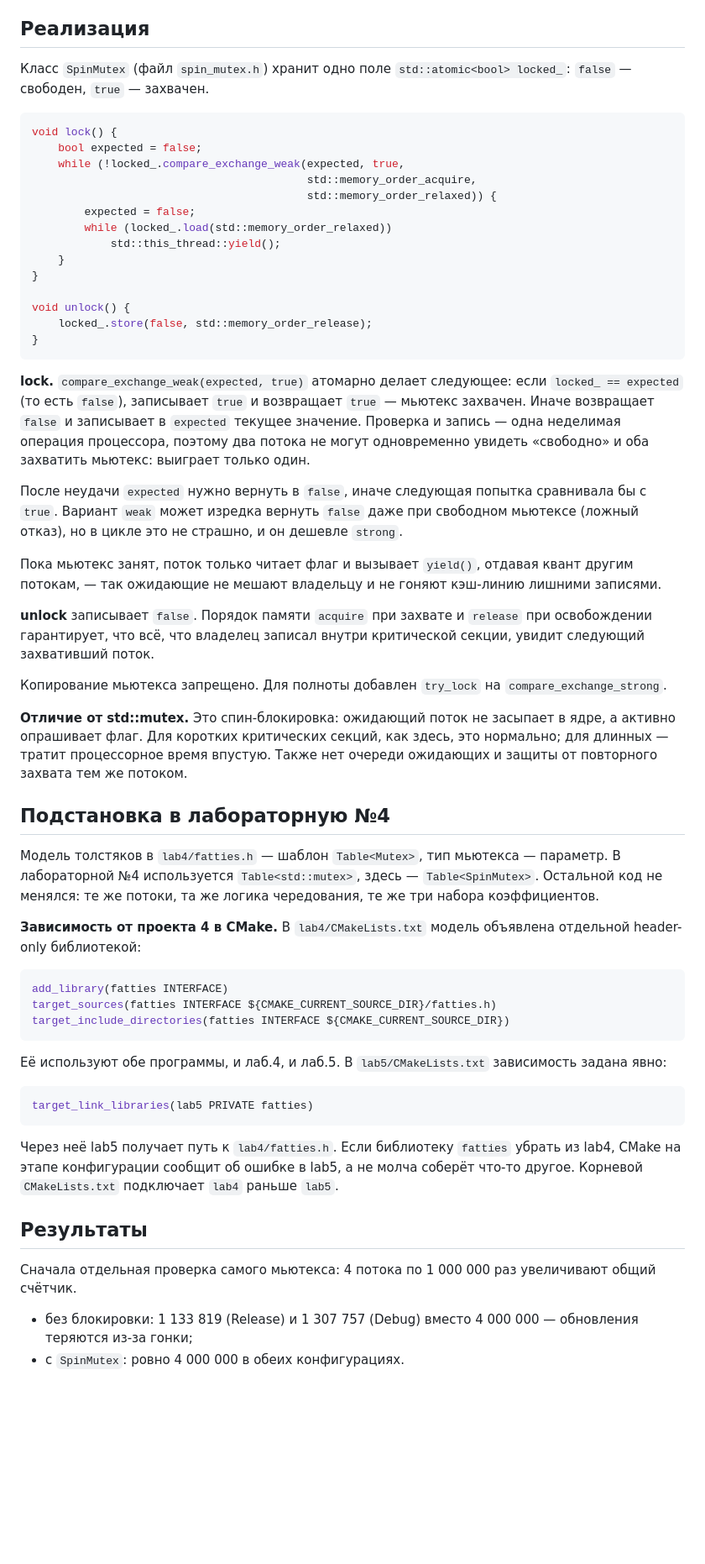
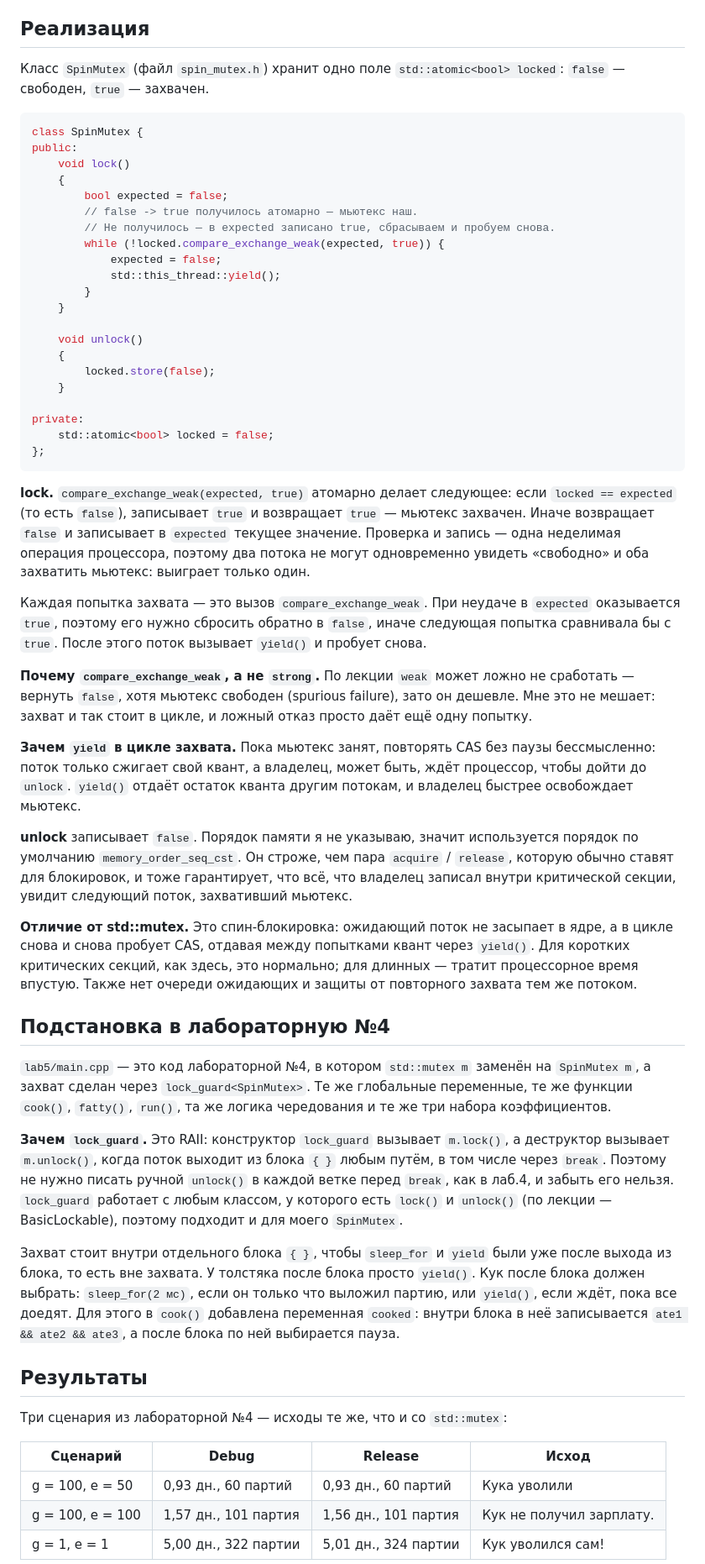
Before and after one commit to deadartist1488/rts-labs, a Markdown page: lab5/REPORT.md, the part around one of its changes. Shown at 84% size. GitHub-like rendering; blank space fills up the shorter version.

````diff
--- a/lab5/REPORT.md
+++ b/lab5/REPORT.md
@@ -12,61 +12,59 @@
 
 ## Реализация
 
-Класс `SpinMutex` (файл `spin_mutex.h`) хранит одно поле `std::atomic<bool> locked_`: `false` — свободен, `true` — захвачен.
+Класс `SpinMutex` (файл `spin_mutex.h`) хранит одно поле `std::atomic<bool> locked`: `false` — свободен, `true` — захвачен.
 
 ```cpp
-void lock() {
-    bool expected = false;
-    while (!locked_.compare_exchange_weak(expected, true,
-                                          std::memory_order_acquire,
-                                          std::memory_order_relaxed)) {
-        expected = false;
-        while (locked_.load(std::memory_order_relaxed))
+class SpinMutex {
+public:
+    void lock()
+    {
+        bool expected = false;
+        // false -> true получилось атомарно — мьютекс наш.
+        // Не получилось — в expected записано true, сбрасываем и пробуем снова.
+        while (!locked.compare_exchange_weak(expected, true)) {
+            expected = false;
             std::this_thread::yield();
+        }
     }
-}
 
-void unlock() {
-    locked_.store(false, std::memory_order_release);
-}
+    void unlock()
+    {
+        locked.store(false);
+    }
+
+private:
+    std::atomic<bool> locked = false;
+};
 ```
 
-**lock.** `compare_exchange_weak(expected, true)` атомарно делает следующее: если `locked_ == expected` (то есть `false`), записывает `true` и возвращает `true` — мьютекс захвачен. Иначе возвращает `false` и записывает в `expected` текущее значение. Проверка и запись — одна неделимая операция процессора, поэтому два потока не могут одновременно увидеть «свободно» и оба захватить мьютекс: выиграет только один.
+**lock.** `compare_exchange_weak(expected, true)` атомарно делает следующее: если `locked == expected` (то есть `false`), записывает `true` и возвращает `true` — мьютекс захвачен. Иначе возвращает `false` и записывает в `expected` текущее значение. Проверка и запись — одна неделимая операция процессора, поэтому два потока не могут одновременно увидеть «свободно» и оба захватить мьютекс: выиграет только один.
 
-После неудачи `expected` нужно вернуть в `false`, иначе следующая попытка сравнивала бы с `true`. Вариант `weak` может изредка вернуть `false` даже при свободном мьютексе (ложный отказ), но в цикле это не страшно, и он дешевле `strong`.
+Каждая попытка захвата — это вызов `compare_exchange_weak`. При неудаче в `expected` оказывается `true`, поэтому его нужно сбросить обратно в `false`, иначе следующая попытка сравнивала бы с `true`. После этого поток вызывает `yield()` и пробует снова.
 
-Пока мьютекс занят, поток только читает флаг и вызывает `yield()`, отдавая квант другим потокам, — так ожидающие не мешают владельцу и не гоняют кэш-линию лишними записями.
+**Почему `compare_exchange_weak`, а не `strong`.** По лекции `weak` может ложно не сработать — вернуть `false`, хотя мьютекс свободен (spurious failure), зато он дешевле. Мне это не мешает: захват и так стоит в цикле, и ложный отказ просто даёт ещё одну попытку.
 
-**unlock** записывает `false`. Порядок памяти `acquire` при захвате и `release` при освобождении гарантирует, что всё, что владелец записал внутри критической секции, увидит следующий захвативший поток.
+**Зачем `yield` в цикле захвата.** Пока мьютекс занят, повторять CAS без паузы бессмысленно: поток только сжигает свой квант, а владелец, может быть, ждёт процессор, чтобы дойти до `unlock`. `yield()` отдаёт остаток кванта другим потокам, и владелец быстрее освобождает мьютекс.
 
-Копирование мьютекса запрещено. Для полноты добавлен `try_lock` на `compare_exchange_strong`.
+**unlock** записывает `false`. Порядок памяти я не указываю, значит используется порядок по умолчанию `memory_order_seq_cst`. Он строже, чем пара `acquire` / `release`, которую обычно ставят для блокировок, и тоже гарантирует, что всё, что владелец записал внутри критической секции, увидит следующий поток, захвативший мьютекс.
 
-**Отличие от std::mutex.** Это спин-блокировка: ожидающий поток не засыпает в ядре, а активно опрашивает флаг. Для коротких критических секций, как здесь, это нормально; для длинных — тратит процессорное время впустую. Также нет очереди ожидающих и защиты от повторного захвата тем же потоком.
+**Отличие от std::mutex.** Это спин-блокировка: ожидающий поток не засыпает в ядре, а в цикле снова и снова пробует CAS, отдавая между попытками квант через `yield()`. Для коротких критических секций, как здесь, это нормально; для длинных — тратит процессорное время впустую. Также нет очереди ожидающих и защиты от повторного захвата тем же потоком.
 
 ## Подстановка в лабораторную №4
 
-Модель толстяков в `lab4/fatties.h` — шаблон `Table<Mutex>`, тип мьютекса — параметр. В лабораторной №4 используется `Table<std::mutex>`, здесь — `Table<SpinMutex>`. Остальной код не менялся: те же потоки, та же логика чередования, те же три набора коэффициентов.
+`lab5/main.cpp` — это код лабораторной №4, в котором `std::mutex m` заменён на `SpinMutex m`, а захват сделан через `lock_guard<SpinMutex>`. Те же глобальные переменные, те же функции `cook()`, `fatty()`, `run()`, та же логика чередования и те же три набора коэффициентов.
 
-**Зависимость от проекта 4 в CMake.** В `lab4/CMakeLists.txt` модель объявлена отдельной header-only библиотекой:
+**Зачем `lock_guard`.** Это RAII: конструктор `lock_guard` вызывает `m.lock()`, а деструктор вызывает `m.unlock()`, когда поток выходит из блока `{ }` любым путём, в том числе через `break`. Поэтому не нужно писать ручной `unlock()` в каждой ветке перед `break`, как в лаб.4, и забыть его нельзя. `lock_guard` работает с любым классом, у которого есть `lock()` и `unlock()` (по лекции — BasicLockable), поэтому подходит и для моего `SpinMutex`.
 
-```cmake
-add_library(fatties INTERFACE)
-target_sources(fatties INTERFACE ${CMAKE_CURRENT_SOURCE_DIR}/fatties.h)
-target_include_directories(fatties INTERFACE ${CMAKE_CURRENT_SOURCE_DIR})
-```
-
-Её используют обе программы, и лаб.4, и лаб.5. В `lab5/CMakeLists.txt` зависимость задана явно:
-
-```cmake
-target_link_libraries(lab5 PRIVATE fatties)
-```
-
-Через неё lab5 получает путь к `lab4/fatties.h`. Если библиотеку `fatties` убрать из lab4, CMake на этапе конфигурации сообщит об ошибке в lab5, а не молча соберёт что-то другое. Корневой `CMakeLists.txt` подключает `lab4` раньше `lab5`.
+Захват стоит внутри отдельного блока `{ }`, чтобы `sleep_for` и `yield` были уже после выхода из блока, то есть вне захвата. У толстяка после блока просто `yield()`. Кук после блока должен выбрать: `sleep_for(2 мс)`, если он только что выложил партию, или `yield()`, если ждёт, пока все доедят. Для этого в `cook()` добавлена переменная `cooked`: внутри блока в неё записывается `ate1 && ate2 && ate3`, а после блока по ней выбирается пауза.
 
 ## Результаты
 
-Сначала отдельная проверка самого мьютекса: 4 потока по 1 000 000 раз увеличивают общий счётчик.
+Три сценария из лабораторной №4 — исходы те же, что и со `std::mutex`:
 
-- без блокировки: 1 133 819 (Release) и 1 307 757 (Debug) вместо 4 000 000 — обновления теряются из-за гонки;
-- с `SpinMutex`: ровно 4 000 000 в обеих конфигурациях.
+| Сценарий | Debug | Release | Исход |
+|---|---|---|---|
+| g = 100, e = 50 | 0,93 дн., 60 партий | 0,93 дн., 60 партий | Кука уволили |
+| g = 100, e = 100 | 1,57 дн., 101 партия | 1,56 дн., 101 партия | Кук не получил зарплату. |
+| g = 1, e = 1 | 5,00 дн., 322 партии | 5,01 дн., 324 партии | Кук уволился сам! |
 
````
Also changed, not shown: other parts of lab5/REPORT.md (+7 -11 lines), README.md (+1 -1 lines), lab4/REPORT.md (+26 -14 lines), lab4/screenshots/lab4_debug.png, lab4/screenshots/lab4_release.png, lab5/screenshots/lab5_debug.png, lab5/screenshots/lab5_release.png, 8 other files.
